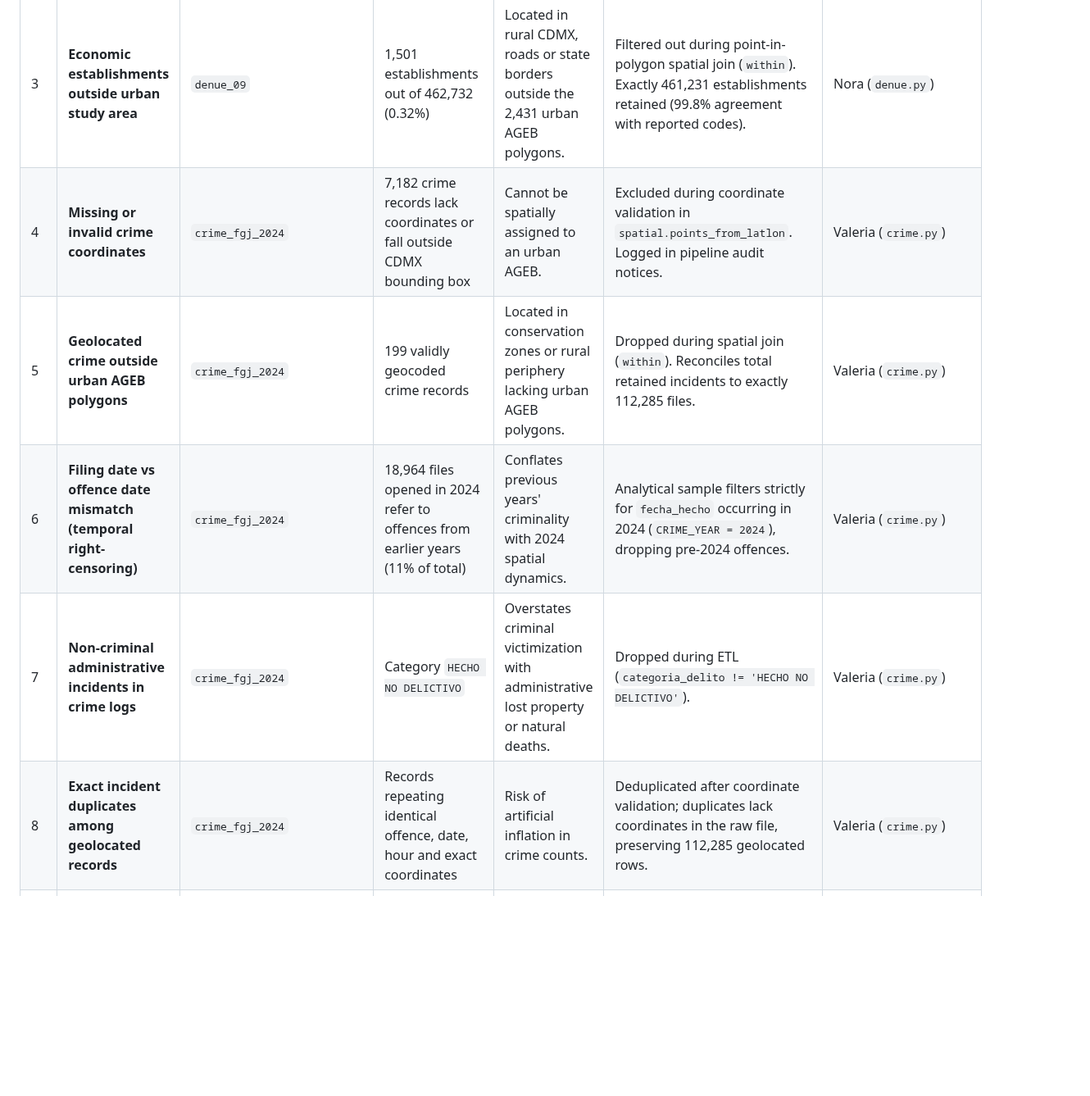
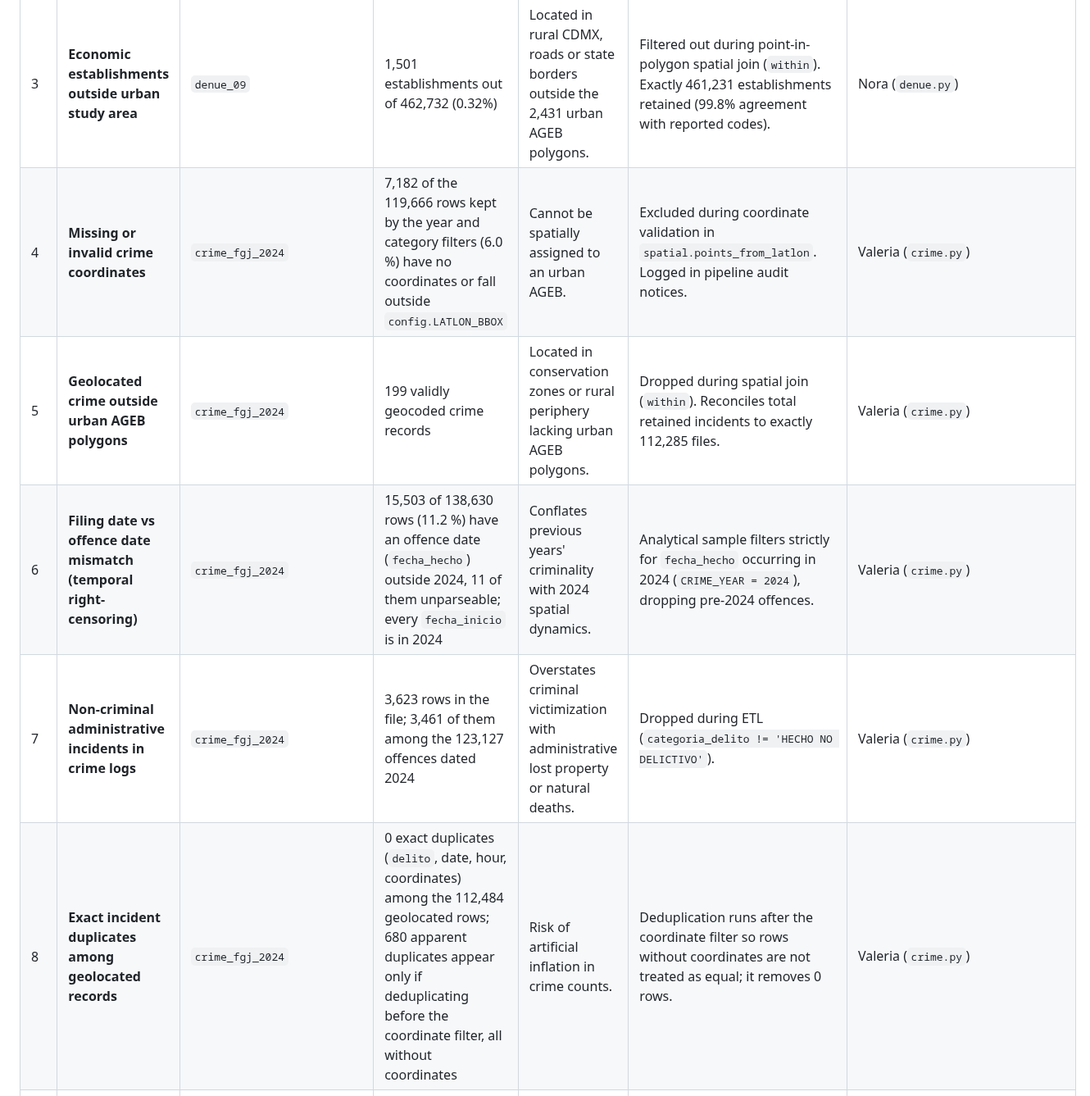
Before and after one commit to joseeangel0/merida-urban-intelligence, a Markdown page: docs/data_sources.md, the part around one of its changes. Shown at 82% size. Drawn GitHub-style; blank space fills up the shorter version.

```diff
--- a/docs/data_sources.md
+++ b/docs/data_sources.md
@@ -39,11 +37,11 @@ This register documents observed empirical data defects across the four source d
 | 1 | **Orphan Census AGEBs (missing polygons)** | `census_ageb_2020_09` vs `marco_geo_2020_09` | 2 census AGEBs (`0901101101107`, `0901201351227`), Σ`POBTOT` = 7,108 residents | Cannot be mapped or assigned geographic boundaries; population would lack spatial boundaries. | Dropped during census transform with explicit counter warning; retains 2,431 matched urban AGEBs covering 99.2% of CDMX residents (9,138,524 people). | Julio / Gustavo (`census.py`) |
 | 2 | **Confidentiality statistical suppression (`*` and `N/D`)** | `census_ageb_2020_09` | 249 suppressed measures across 73 urban AGEBs | Converting `*` to `0` would introduce false zeros into economic and demographic rates. | Replaced strictly with SQL `NULL`. Tracked via explicit integer column `n_suppressed_fields` in `fact_census_ageb`. | Julio / Gustavo (`census.py`) |
 | 3 | **Economic establishments outside urban study area** | `denue_09` | 1,501 establishments out of 462,732 (0.32%) | Located in rural CDMX, roads or state borders outside the 2,431 urban AGEB polygons. | Filtered out during point-in-polygon spatial join (`within`). Exactly 461,231 establishments retained (99.8% agreement with reported codes). | Nora (`denue.py`) |
-| 4 | **Missing or invalid crime coordinates** | `crime_fgj_2024` | 7,182 crime records lack coordinates or fall outside CDMX bounding box | Cannot be spatially assigned to an urban AGEB. | Excluded during coordinate validation in `spatial.points_from_latlon`. Logged in pipeline audit notices. | Valeria (`crime.py`) |
+| 4 | **Missing or invalid crime coordinates** | `crime_fgj_2024` | 7,182 of the 119,666 rows kept by the year and category filters (6.0 %) have no coordinates or fall outside `config.LATLON_BBOX` | Cannot be spatially assigned to an urban AGEB. | Excluded during coordinate validation in `spatial.points_from_latlon`. Logged in pipeline audit notices. | Valeria (`crime.py`) |
 | 5 | **Geolocated crime outside urban AGEB polygons** | `crime_fgj_2024` | 199 validly geocoded crime records | Located in conservation zones or rural periphery lacking urban AGEB polygons. | Dropped during spatial join (`within`). Reconciles total retained incidents to exactly 112,285 files. | Valeria (`crime.py`) |
-| 6 | **Filing date vs offence date mismatch (temporal right-censoring)** | `crime_fgj_2024` | 18,964 files opened in 2024 refer to offences from earlier years (11% of total) | Conflates previous years' criminality with 2024 spatial dynamics. | Analytical sample filters strictly for `fecha_hecho` occurring in 2024 (`CRIME_YEAR = 2024`), dropping pre-2024 offences. | Valeria (`crime.py`) |
-| 7 | **Non-criminal administrative incidents in crime logs** | `crime_fgj_2024` | Category `HECHO NO DELICTIVO` | Overstates criminal victimization with administrative lost property or natural deaths. | Dropped during ETL (`categoria_delito != 'HECHO NO DELICTIVO'`). | Valeria (`crime.py`) |
-| 8 | **Exact incident duplicates among geolocated records** | `crime_fgj_2024` | Records repeating identical offence, date, hour and exact coordinates | Risk of artificial inflation in crime counts. | Deduplicated after coordinate validation; duplicates lack coordinates in the raw file, preserving 112,285 geolocated rows. | Valeria (`crime.py`) |
+| 6 | **Filing date vs offence date mismatch (temporal right-censoring)** | `crime_fgj_2024` | 15,503 of 138,630 rows (11.2 %) have an offence date (`fecha_hecho`) outside 2024, 11 of them unparseable; every `fecha_inicio` is in 2024 | Conflates previous years' criminality with 2024 spatial dynamics. | Analytical sample filters strictly for `fecha_hecho` occurring in 2024 (`CRIME_YEAR = 2024`), dropping pre-2024 offences. | Valeria (`crime.py`) |
+| 7 | **Non-criminal administrative incidents in crime logs** | `crime_fgj_2024` | 3,623 rows in the file; 3,461 of them among the 123,127 offences dated 2024 | Overstates criminal victimization with administrative lost property or natural deaths. | Dropped during ETL (`categoria_delito != 'HECHO NO DELICTIVO'`). | Valeria (`crime.py`) |
+| 8 | **Exact incident duplicates among geolocated records** | `crime_fgj_2024` | 0 exact duplicates (`delito`, date, hour, coordinates) among the 112,484 geolocated rows; 680 apparent duplicates appear only if deduplicating before the coordinate filter, all without coordinates | Risk of artificial inflation in crime counts. | Deduplication runs after the coordinate filter so rows without coordinates are not treated as equal; it removes 0 rows. | Valeria (`crime.py`) |
 | 9 | **Lack of primary incident identifier in source** | `crime_fgj_2024` | All 138,630 rows in raw CSV lack an incident ID | Unable to enforce entity integrity in dimensional model. | Synthesized stable, traceable natural key: `source_incident_id = 'fgj2024-' + row_number` (1-based, header excluded). | Valeria (`crime.py`) |
 | 10 | **Host TLS certificate expiration** | `crime_fgj_2024` (host: `archivo.datos.cdmx.gob.mx`) | Expired Let's Encrypt certificate on 5 Oct 2026 | Automated pipeline download aborts under standard TLS verification. | Enforced strict TLS verification policy (no insecure flags); dataset pinned and cached with SHA-256 validation. | Team Lead (`download_sources.py`) |
 | 11 | **Multi-source temporal misalignment** | All 4 sources | Census 2020, DENUE May 2026, FGJ Jan–Jul 2024 | Conflates different economic and demographic epochs; rates are descriptive cross-sections. | Explicitly documented in report Sections 1 & 6; rates are not treated as causal or simultaneous probabilities. | Valeria / Gustavo |
```
Also changed, not shown: other parts of docs/data_sources.md (+4 -6 lines).
